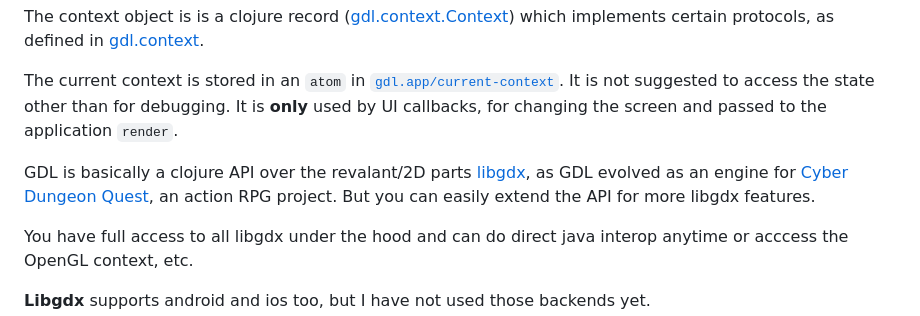
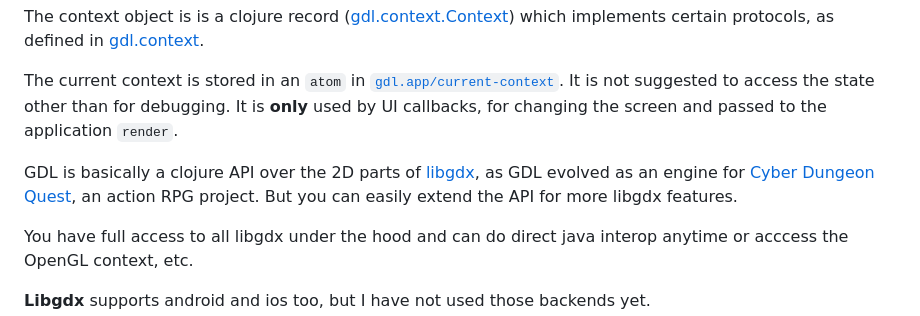
Before and after one commit to tubbeg/gdl, a Markdown page: README.md, the part around the change. Rendered like a GitHub page.

```diff
--- a/README.md
+++ b/README.md
@@ -13,7 +13,7 @@ The context object is is a clojure record ([gdl.context.Context](https://github.
 The current context is stored in an `atom` in [`gdl.app/current-context`](https://github.com/damn/gdl/blob/main/src/gdl/app.clj#L4).
 It is not suggested to access the state other than for debugging. It is __only__ used by UI callbacks, for changing the screen and passed to the application `render`.
 
-GDL is basically a clojure API over the revalant/2D parts [libgdx](https://libgdx.com/), as GDL evolved as an engine for [Cyber Dungeon Quest](https://github.com/damn/Cyber-Dungeon-Quest), an action RPG project.
+GDL is basically a clojure API over the 2D parts of [libgdx](https://libgdx.com/), as GDL evolved as an engine for [Cyber Dungeon Quest](https://github.com/damn/Cyber-Dungeon-Quest), an action RPG project.
 But you can easily extend the API for more libgdx features.
 
 You have full access to all libgdx under the hood and can do direct java interop anytime or acccess the OpenGL context, etc.
```
